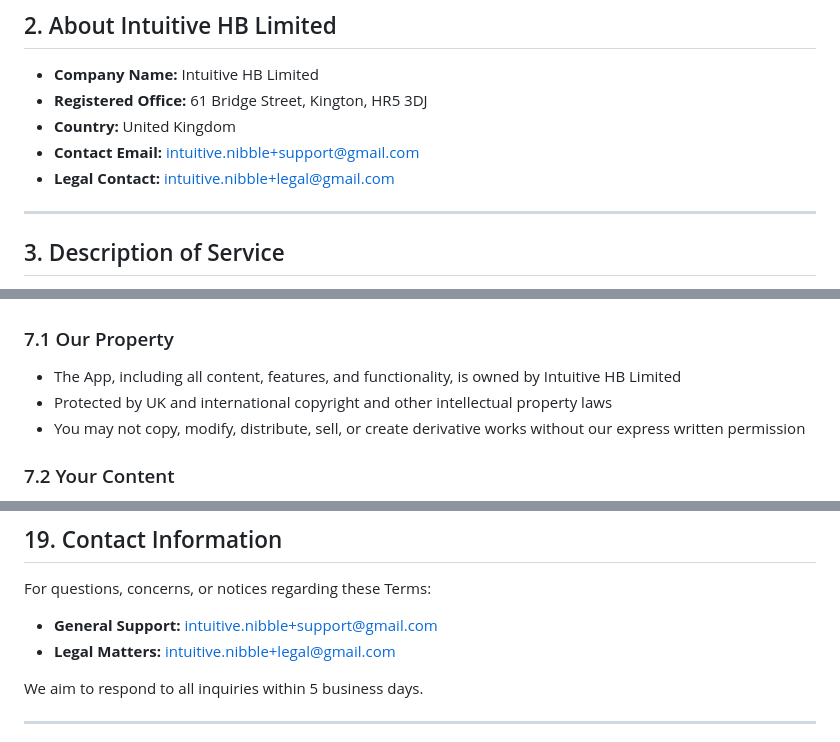
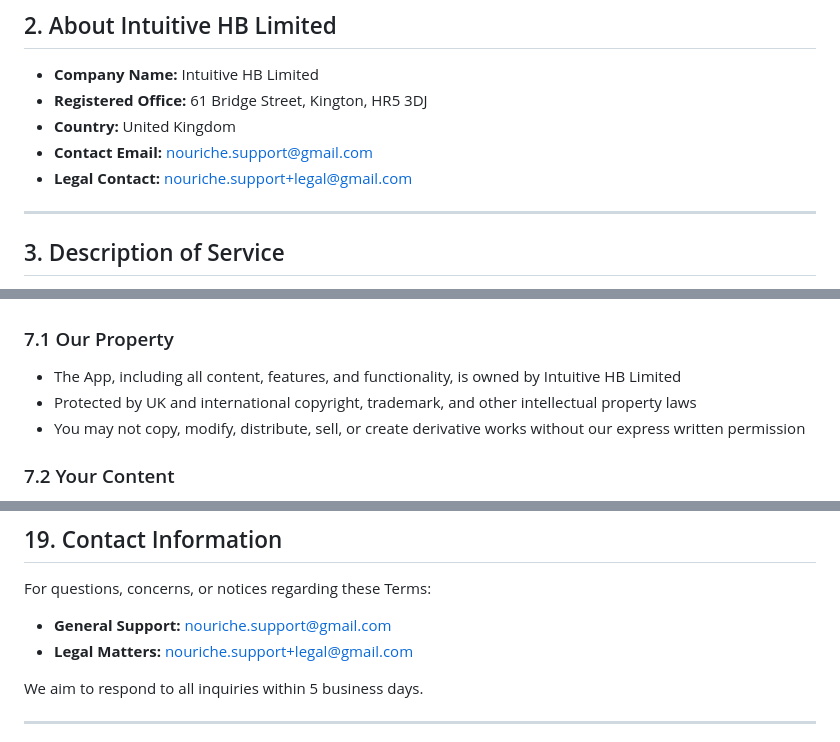
Before and after one commit to intuitivenibble-del/intuitivenibble-del.github.io, a Markdown page: terms-of-service.md, 3 parts joined by grey strips. Rendered like a GitHub page.

```diff
--- a/terms-of-service.md
+++ b/terms-of-service.md
@@ -23,8 +23,8 @@ These Terms apply to all users, including visitors who access the App without cr
 - **Company Name:** Intuitive HB Limited
 - **Registered Office:** 61 Bridge Street, Kington, HR5 3DJ
 - **Country:** United Kingdom
-- **Contact Email:** intuitive.nibble+support@gmail.com
-- **Legal Contact:** intuitive.nibble+legal@gmail.com
+- **Contact Email:** nouriche.support@gmail.com
+- **Legal Contact:** nouriche.support+legal@gmail.com
 
 ---
 
@@ -122,7 +122,7 @@ Violation of this policy may result in immediate account termination and legal a
 
 ### 7.1 Our Property
 - The App, including all content, features, and functionality, is owned by Intuitive HB Limited
-- Protected by UK and international copyright and other intellectual property laws
+- Protected by UK and international copyright, trademark, and other intellectual property laws
 - You may not copy, modify, distribute, sell, or create derivative works without our express written permission
 
 ### 7.2 Your Content
@@ -379,8 +379,8 @@ If you are a consumer in the UK, you have legal rights that cannot be excluded o
 
 For questions, concerns, or notices regarding these Terms:
 
-- **General Support:** intuitive.nibble+support@gmail.com
-- **Legal Matters:** intuitive.nibble+legal@gmail.com
+- **General Support:** nouriche.support@gmail.com
+- **Legal Matters:** nouriche.support+legal@gmail.com
 
 We aim to respond to all inquiries within 5 business days.
 
```
Also changed, not shown: other parts of terms-of-service.md (+4 -4 lines).
